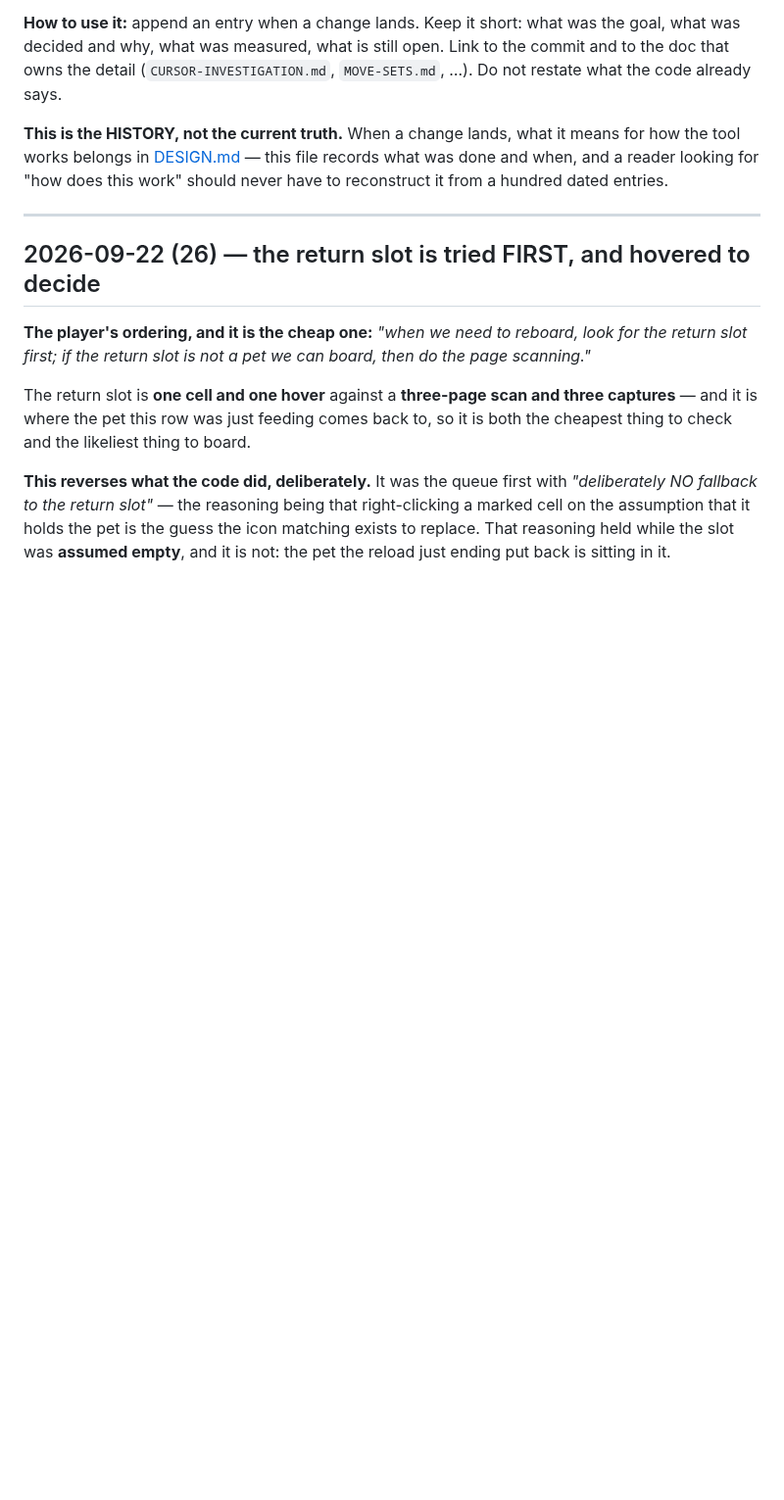
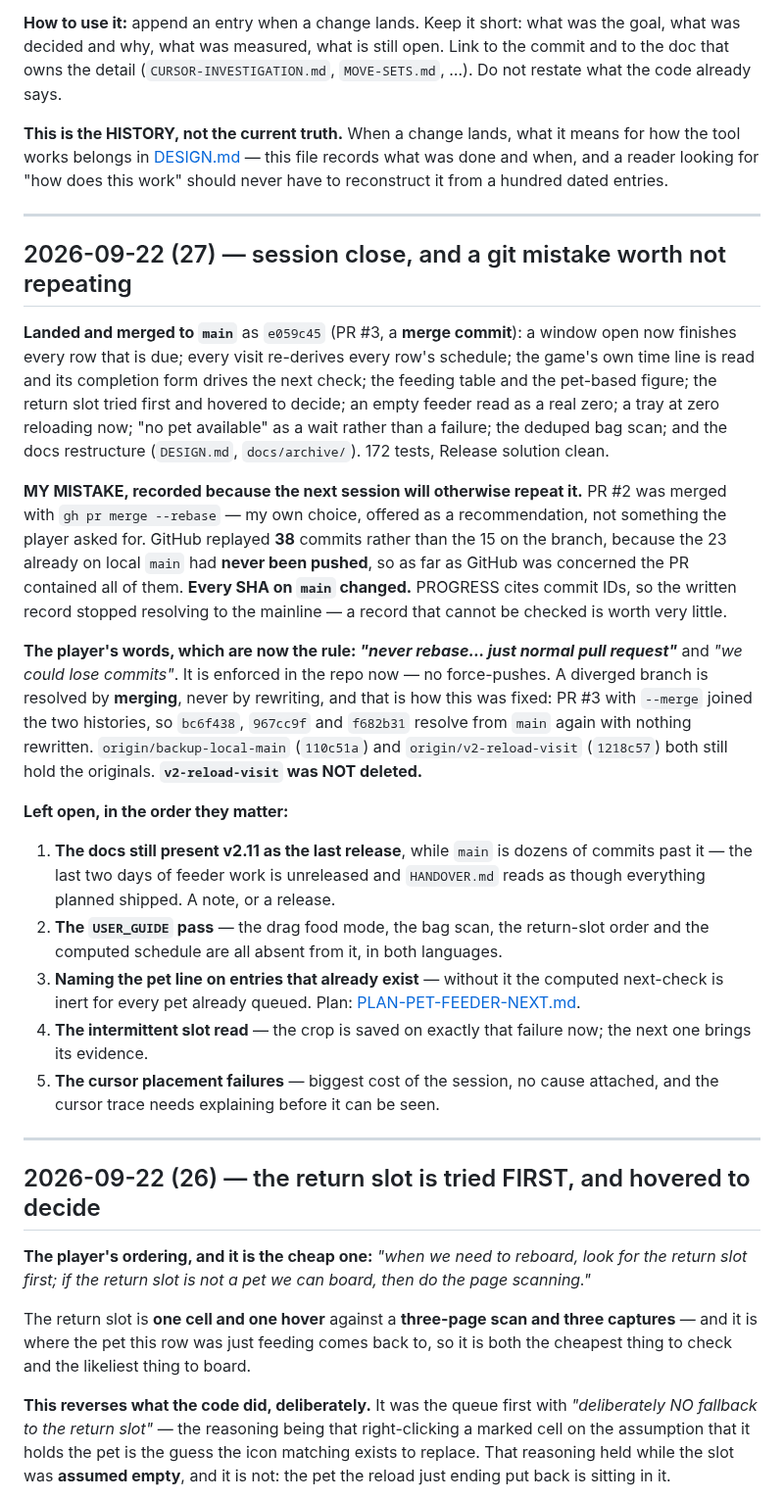
Before and after one commit to keikeiiu/seal-tools, a Markdown page: v2/docs/PROGRESS.md, the part around the change. Shown at 98% size. GitHub-like rendering; blank space fills up the shorter version.

Commit message:
docs: session close — what landed, and the rebase mistake
Records the session's landing (merged as e059c45, PR #3 with a merge
commit, 172 tests, Release clean) and then MY MISTAKE, because the next
session will otherwise repeat it: PR #2 was merged with
`gh pr merge --rebase` on my own recommendation. GitHub replayed 38
commits rather than the branch's 15, because the 23 already on local main
had never been pushed — so every SHA on main changed, and PROGRESS cites
commit IDs. The record stopped resolving to the mainline.

The player's words are now the rule, and it is enforced in the repo:
never rebase, never delete a branch, and a diverged branch is resolved by
MERGING rather than rewriting. That is how this one closed — PR #3 with
--merge joined the two histories and the original SHAs resolve from main
again, with nothing force-pushed and no branch deleted.

Also lists the five things left open, in the order they matter, the first
being that the docs still present v2.11 as the last release while main is
dozens of commits past it.

```diff
--- a/v2/docs/PROGRESS.md
+++ b/v2/docs/PROGRESS.md
@@ -10,6 +10,45 @@ the detail (`CURSOR-INVESTIGATION.md`, `MOVE-SETS.md`, …). Do not restate what
 **This is the HISTORY, not the current truth.** When a change lands, what it means for how the tool
 works belongs in [DESIGN.md](DESIGN.md) — this file records what was done and when, and a reader looking
 for "how does this work" should never have to reconstruct it from a hundred dated entries.
+
+---
+
+## 2026-09-22 (27) — session close, and a git mistake worth not repeating
+
+**Landed and merged to `main`** as `e059c45` (PR #3, a **merge commit**): a window open now finishes
+every row that is due; every visit re-derives every row's schedule; the game's own time line is read and
+its completion form drives the next check; the feeding table and the pet-based figure; the return slot
+tried first and hovered to decide; an empty feeder read as a real zero; a tray at zero reloading now;
+"no pet available" as a wait rather than a failure; the deduped bag scan; and the docs restructure
+(`DESIGN.md`, `docs/archive/`). 172 tests, Release solution clean.
+
+**MY MISTAKE, recorded because the next session will otherwise repeat it.** PR #2 was merged with
+`gh pr merge --rebase` — my own choice, offered as a recommendation, not something the player asked for.
+GitHub replayed **38** commits rather than the 15 on the branch, because the 23 already on local `main`
+had **never been pushed**, so as far as GitHub was concerned the PR contained all of them. **Every SHA on
+`main` changed.** PROGRESS cites commit IDs, so the written record stopped resolving to the mainline —
+a record that cannot be checked is worth very little.
+
+**The player's words, which are now the rule: *"never rebase... just normal pull request"*** and
+*"we could lose commits"*. It is enforced in the repo now — no force-pushes. A diverged branch is
+resolved by **merging**, never by rewriting, and that is how this was fixed: PR #3 with `--merge` joined
+the two histories, so `bc6f438`, `967cc9f` and `f682b31` resolve from `main` again with nothing rewritten.
+`origin/backup-local-main` (`110c51a`) and `origin/v2-reload-visit` (`1218c57`) both still hold the
+originals. **`v2-reload-visit` was NOT deleted.**
+
+**Left open, in the order they matter:**
+
+1. **The docs still present v2.11 as the last release**, while `main` is dozens of commits past it — the
+   last two days of feeder work is unreleased and `HANDOVER.md` reads as though everything planned
+   shipped. A note, or a release.
+2. **The `USER_GUIDE` pass** — the drag food mode, the bag scan, the return-slot order and the computed
+   schedule are all absent from it, in both languages.
+3. **Naming the pet line on entries that already exist** — without it the computed next-check is inert
+   for every pet already queued. Plan: [PLAN-PET-FEEDER-NEXT.md](PLAN-PET-FEEDER-NEXT.md).
+4. **The intermittent slot read** — the crop is saved on exactly that failure now; the next one brings
+   its evidence.
+5. **The cursor placement failures** — biggest cost of the session, no cause attached, and the cursor
+   trace needs explaining before it can be seen.
 
 ---
 
```
